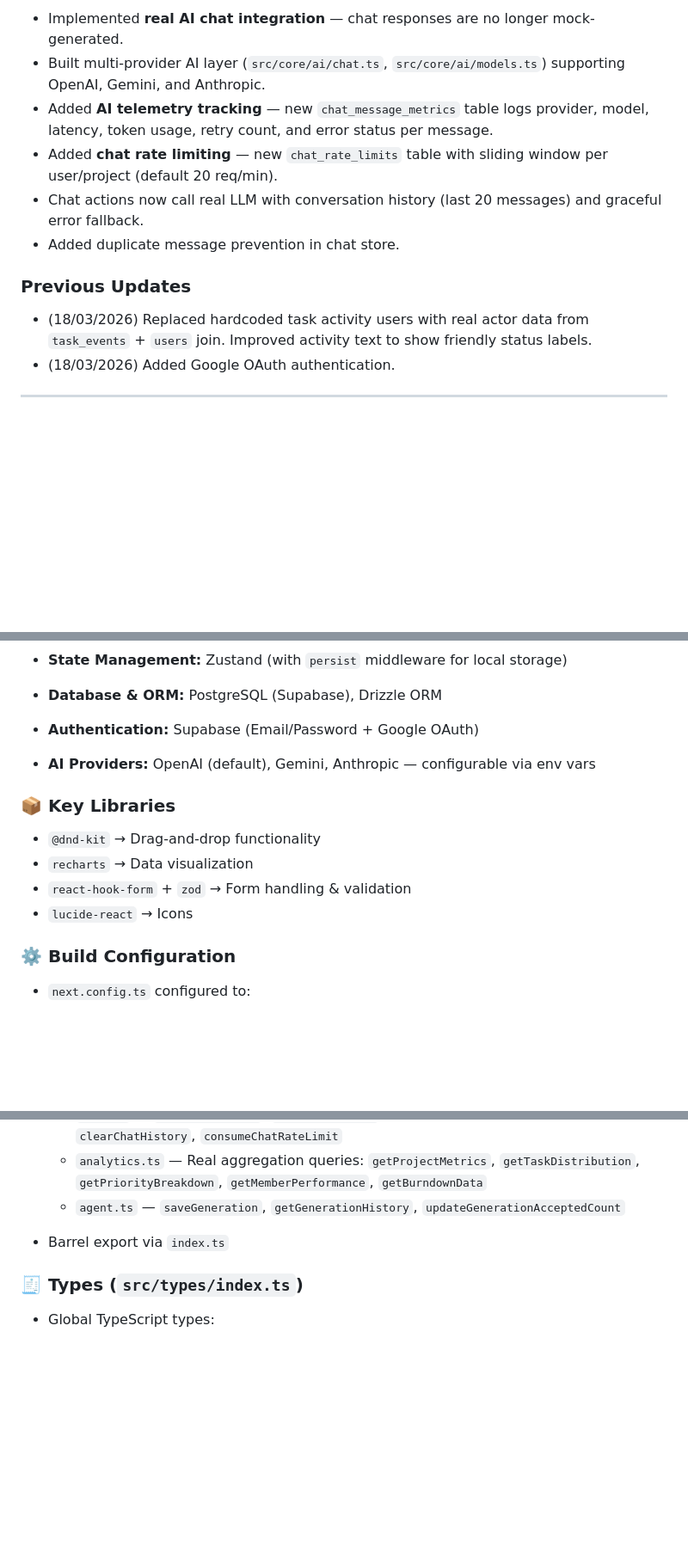
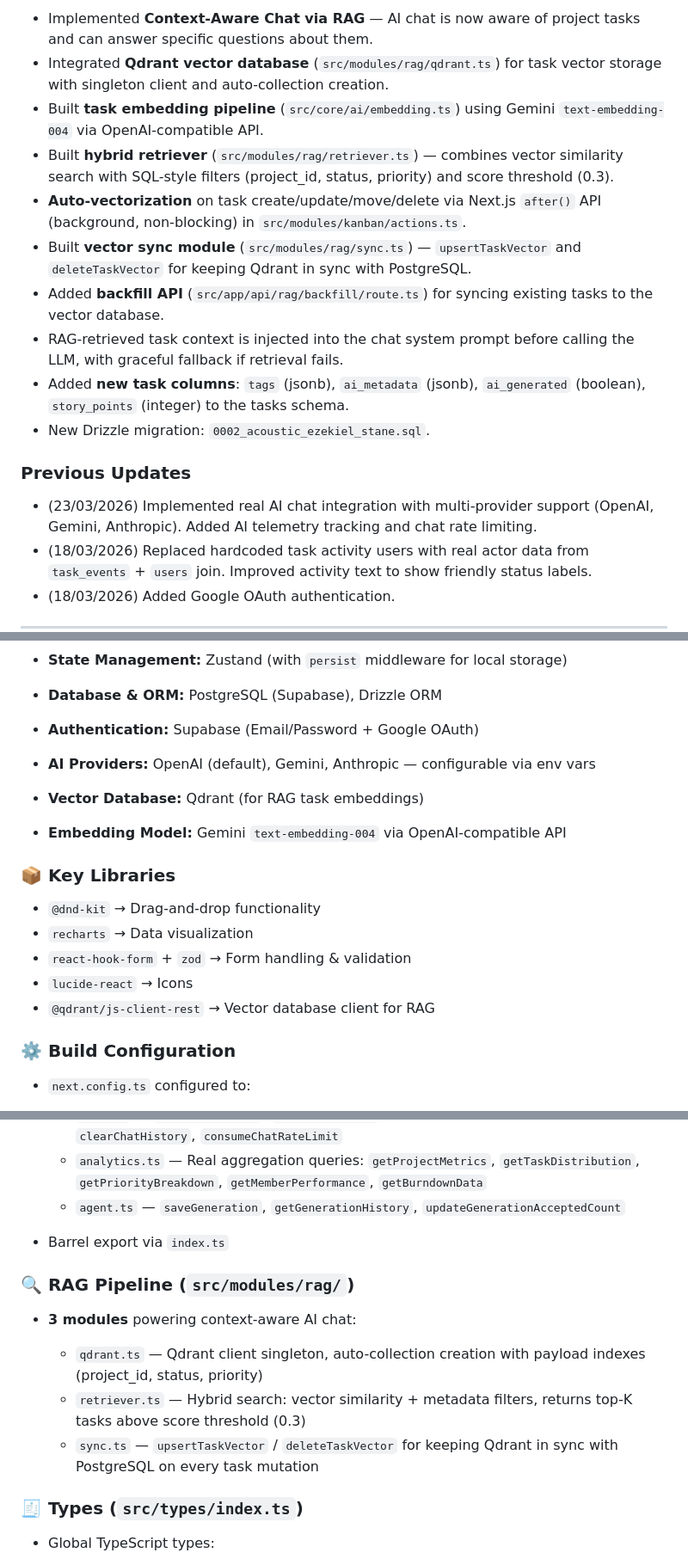
Before and after one commit to priyam-garg/Project-Manager, a Markdown page: Project_details/progress.md, 3 parts joined by grey strips. Shown at 86% size. GitHub-like rendering; blank space fills up the shorter version.

```diff
--- a/Project_details/progress.md
+++ b/Project_details/progress.md
@@ -4,12 +4,17 @@
 
-* Implemented **real AI chat integration** — chat responses are no longer mock-generated.
-* Built multi-provider AI layer (`src/core/ai/chat.ts`, `src/core/ai/models.ts`) supporting OpenAI, Gemini, and Anthropic.
-* Added **AI telemetry tracking** — new `chat_message_metrics` table logs provider, model, latency, token usage, retry count, and error status per message.
-* Added **chat rate limiting** — new `chat_rate_limits` table with sliding window per user/project (default 20 req/min).
-* Chat actions now call real LLM with conversation history (last 20 messages) and graceful error fallback.
-* Added duplicate message prevention in chat store.
+* Implemented **Context-Aware Chat via RAG** — AI chat is now aware of project tasks and can answer specific questions about them.
+* Integrated **Qdrant vector database** (`src/modules/rag/qdrant.ts`) for task vector storage with singleton client and auto-collection creation.
+* Built **task embedding pipeline** (`src/core/ai/embedding.ts`) using Gemini `text-embedding-004` via OpenAI-compatible API.
+* Built **hybrid retriever** (`src/modules/rag/retriever.ts`) — combines vector similarity search with SQL-style filters (project_id, status, priority) and score threshold (0.3).
+* **Auto-vectorization** on task create/update/move/delete via Next.js `after()` API (background, non-blocking) in `src/modules/kanban/actions.ts`.
+* Built **vector sync module** (`src/modules/rag/sync.ts`) — `upsertTaskVector` and `deleteTaskVector` for keeping Qdrant in sync with PostgreSQL.
+* Added **backfill API** (`src/app/api/rag/backfill/route.ts`) for syncing existing tasks to the vector database.
+* RAG-retrieved task context is injected into the chat system prompt before calling the LLM, with graceful fallback if retrieval fails.
+* Added **new task columns**: `tags` (jsonb), `ai_metadata` (jsonb), `ai_generated` (boolean), `story_points` (integer) to the tasks schema.
+* New Drizzle migration: `0002_acoustic_ezekiel_stane.sql`.
 
 ### Previous Updates
+* (23/03/2026) Implemented real AI chat integration with multi-provider support (OpenAI, Gemini, Anthropic). Added AI telemetry tracking and chat rate limiting.
 * (18/03/2026) Replaced hardcoded task activity users with real actor data from `task_events` + `users` join. Improved activity text to show friendly status labels.
 * (18/03/2026) Added Google OAuth authentication.
 
@@ -26,6 +31,8 @@
 * **Database & ORM:** PostgreSQL (Supabase), Drizzle ORM
 * **Authentication:** Supabase (Email/Password + Google OAuth)
 * **AI Providers:** OpenAI (default), Gemini, Anthropic — configurable via env vars
+* **Vector Database:** Qdrant (for RAG task embeddings)
+* **Embedding Model:** Gemini `text-embedding-004` via OpenAI-compatible API
 
 ### 📦 Key Libraries
 
@@ -33,6 +40,7 @@
 * `recharts` → Data visualization
 * `react-hook-form` + `zod` → Form handling & validation
 * `lucide-react` → Icons
+* `@qdrant/js-client-rest` → Vector database client for RAG
 
 ### ⚙️ Build Configuration
 
@@ -85,6 +93,14 @@
   * `agent.ts` — `saveGeneration`, `getGenerationHistory`, `updateGenerationAcceptedCount`
 
 * Barrel export via `index.ts`
+
+### 🔍 RAG Pipeline (`src/modules/rag/`)
+
+* **3 modules** powering context-aware AI chat:
+
+  * `qdrant.ts` — Qdrant client singleton, auto-collection creation with payload indexes (project_id, status, priority)
+  * `retriever.ts` — Hybrid search: vector similarity + metadata filters, returns top-K tasks above score threshold (0.3)
+  * `sync.ts` — `upsertTaskVector` / `deleteTaskVector` for keeping Qdrant in sync with PostgreSQL on every task mutation
 
 ### 🧾 Types (`src/types/index.ts`)
 
```
Also changed, not shown: other parts of Project_details/progress.md (+18 -16 lines).
